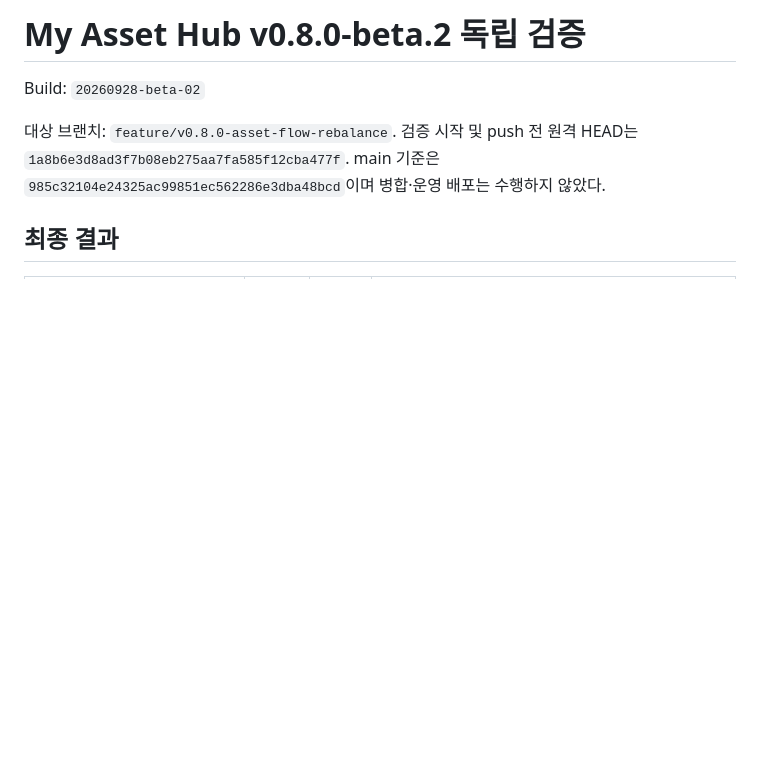
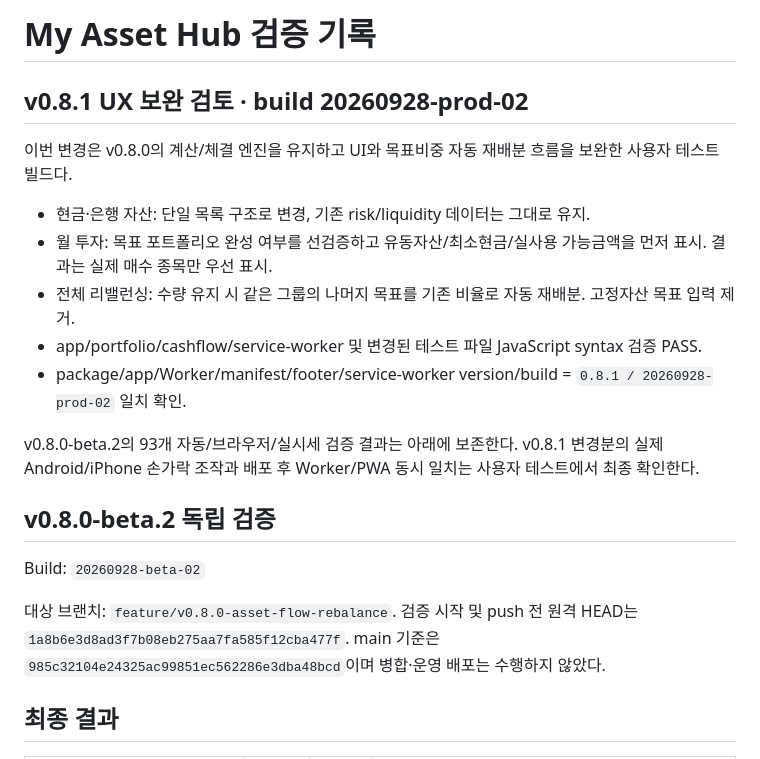
Before and after one commit to miniyun789-blip/my-asset-hub, a Markdown page: TEST_REPORT.md, the part around the change. Rendered like a GitHub page; blank space fills up the shorter version.

Commit message:
docs(v0.8.1): record UX verification scope

```diff
--- a/TEST_REPORT.md
+++ b/TEST_REPORT.md
@@ -1,4 +1,18 @@
-# My Asset Hub v0.8.0-beta.2 독립 검증
+# My Asset Hub 검증 기록
+
+## v0.8.1 UX 보완 검토 · build 20260928-prod-02
+
+이번 변경은 v0.8.0의 계산/체결 엔진을 유지하고 UI와 목표비중 자동 재배분 흐름을 보완한 사용자 테스트 빌드다.
+
+- 현금·은행 자산: 단일 목록 구조로 변경, 기존 risk/liquidity 데이터는 그대로 유지.
+- 월 투자: 목표 포트폴리오 완성 여부를 선검증하고 유동자산/최소현금/실사용 가능금액을 먼저 표시. 결과는 실제 매수 종목만 우선 표시.
+- 전체 리밸런싱: 수량 유지 시 같은 그룹의 나머지 목표를 기존 비율로 자동 재배분. 고정자산 목표 입력 제거.
+- app/portfolio/cashflow/service-worker 및 변경된 테스트 파일 JavaScript syntax 검증 PASS.
+- package/app/Worker/manifest/footer/service-worker version/build = `0.8.1 / 20260928-prod-02` 일치 확인.
+
+v0.8.0-beta.2의 93개 자동/브라우저/실시세 검증 결과는 아래에 보존한다. v0.8.1 변경분의 실제 Android/iPhone 손가락 조작과 배포 후 Worker/PWA 동시 일치는 사용자 테스트에서 최종 확인한다.
+
+## v0.8.0-beta.2 독립 검증
 
 Build: `20260928-beta-02`
 
```
